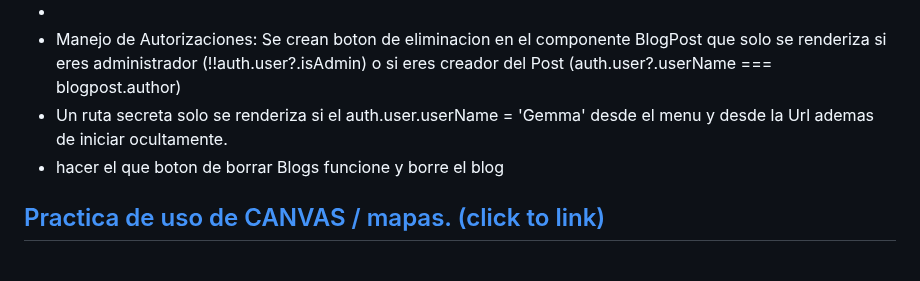
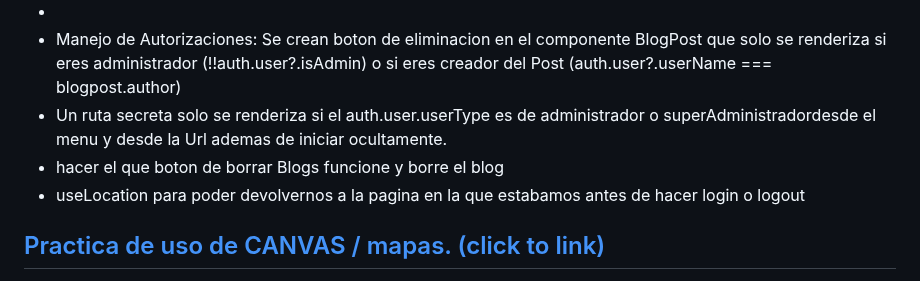
Before and after one commit to GemmaClaverodelMoral/GemmaClaverodelMoral, a Markdown page: README.md, the part around the change. Drawn GitHub-style.

```diff
--- a/README.md
+++ b/README.md
@@ -86,8 +86,9 @@ Caracteristicas de los estados en clases comparados con react hooks y para pract
 - evitar navegacion no autorizada desde Url creando un componente ProtectRoutes que proteja el llamado a las rutas en App.js.
 -
 - Manejo de Autorizaciones: Se crean boton de eliminacion en el componente BlogPost que solo se renderiza si eres administrador (!!auth.user?.isAdmin) o si eres creador del Post (auth.user?.userName === blogpost.author)
-- Un ruta secreta solo se renderiza si el auth.user.userName = 'Gemma' desde el menu y desde la Url ademas de iniciar ocultamente.
+- Un ruta secreta solo se renderiza si el auth.user.userType es de administrador o superAdministradordesde el menu y desde la Url ademas de iniciar ocultamente.
 - hacer el que boton de borrar Blogs funcione y borre el blog
+- useLocation para poder devolvernos a la pagina en la que estabamos antes de hacer login o logout
 
 ## [Practica de uso de CANVAS / mapas. (click to link)](https://gemmaclaverodelmoral.github.io/EjercicioCanvas/)
 <div align = "center">
```
